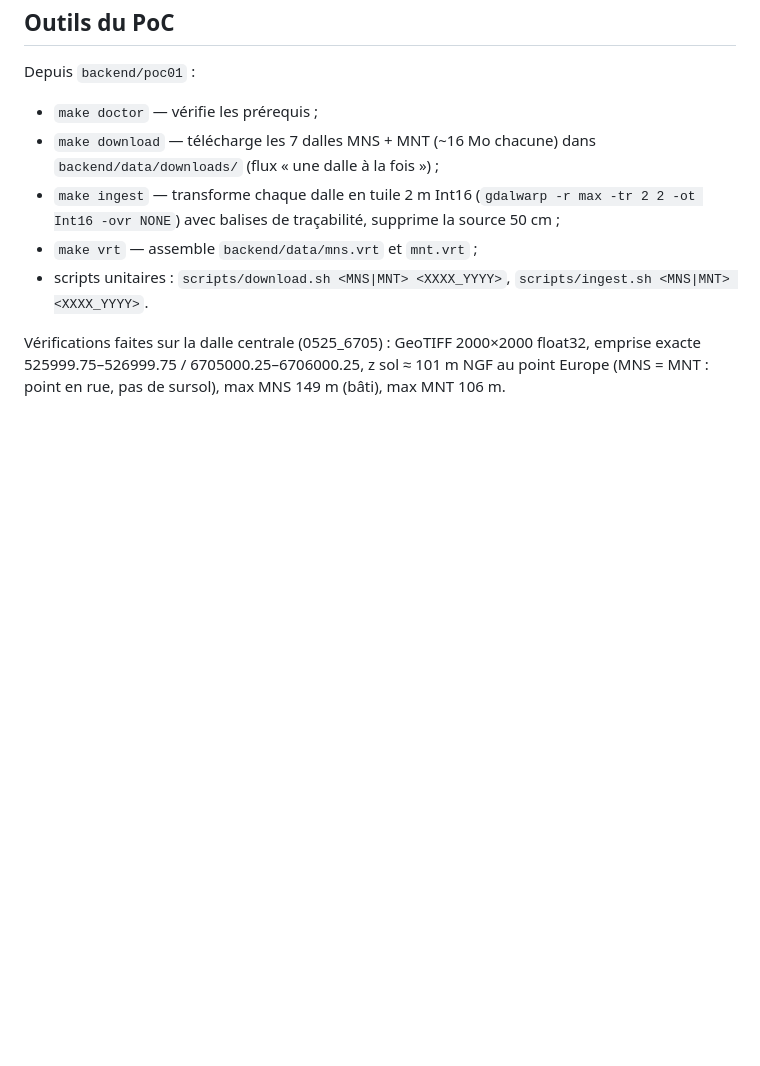
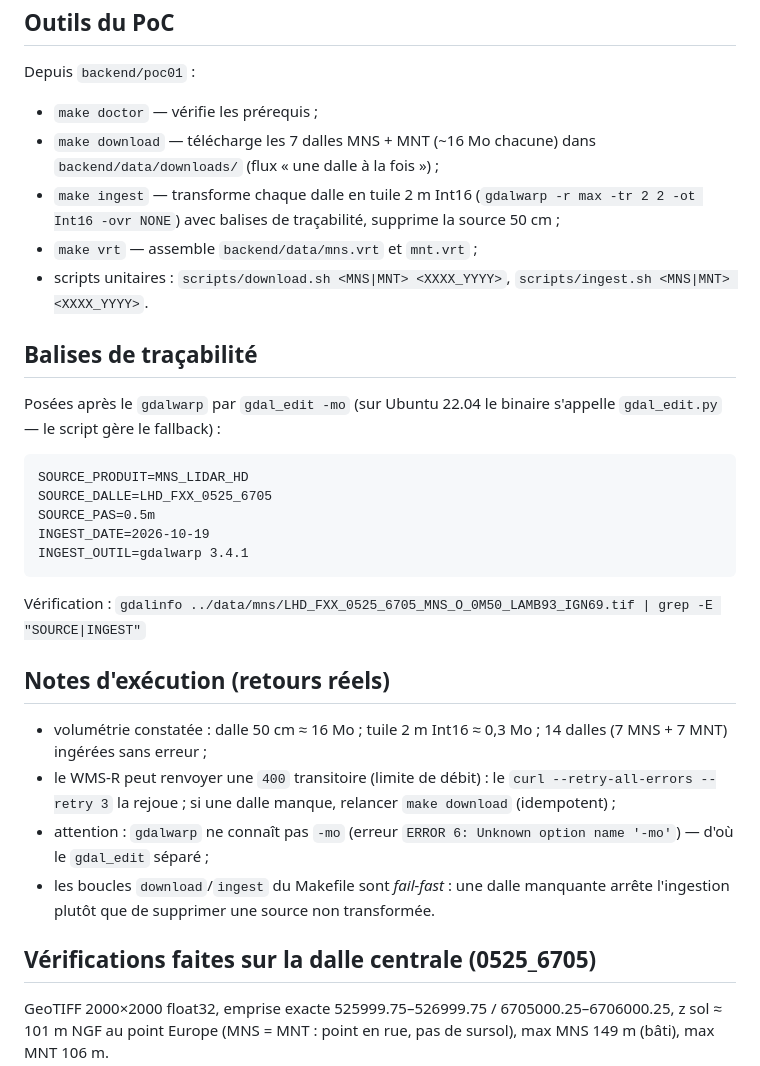
Before and after one commit to Cyrille37/portee-a-vue, a Markdown page: backend/poc01/README.md, the part around the change. Drawn GitHub-style; blank space fills up the shorter version.

Commit message:
Poc01: doc balises gdal_edit et notes d'exécution réelles
Co-authored-by: Cyrille37 <Cyrille37@users.noreply.github.com>

````diff
--- a/backend/poc01/README.md
+++ b/backend/poc01/README.md
@@ -85,7 +85,36 @@ Depuis `backend/poc01` :
 - scripts unitaires : `scripts/download.sh <MNS|MNT> <XXXX_YYYY>`,
   `scripts/ingest.sh <MNS|MNT> <XXXX_YYYY>`.
 
-Vérifications faites sur la dalle centrale (0525_6705) :
+## Balises de traçabilité
+
+Posées après le `gdalwarp` par `gdal_edit -mo`
+(sur Ubuntu 22.04 le binaire s'appelle `gdal_edit.py` — le script gère
+le fallback) :
+
+```text
+SOURCE_PRODUIT=MNS_LIDAR_HD
+SOURCE_DALLE=LHD_FXX_0525_6705
+SOURCE_PAS=0.5m
+INGEST_DATE=2026-10-19
+INGEST_OUTIL=gdalwarp 3.4.1
+```
+
+Vérification : `gdalinfo ../data/mns/LHD_FXX_0525_6705_MNS_O_0M50_LAMB93_IGN69.tif | grep -E "SOURCE|INGEST"`
+
+## Notes d'exécution (retours réels)
+
+- volumétrie constatée : dalle 50 cm ≈ 16 Mo ; tuile 2 m Int16 ≈ 0,3 Mo ;
+  14 dalles (7 MNS + 7 MNT) ingérées sans erreur ;
+- le WMS-R peut renvoyer une `400` transitoire (limite de débit) : le
+  `curl --retry-all-errors --retry 3` la rejoue ; si une dalle manque,
+  relancer `make download` (idempotent) ;
+- attention : `gdalwarp` ne connaît pas `-mo` (erreur `ERROR 6: Unknown
+  option name '-mo'`) — d'où le `gdal_edit` séparé ;
+- les boucles `download`/`ingest` du Makefile sont *fail-fast* : une dalle
+  manquante arrête l'ingestion plutôt que de supprimer une source non
+  transformée.
+
+## Vérifications faites sur la dalle centrale (0525_6705)
 GeoTIFF 2000×2000 float32, emprise exacte 525999.75–526999.75 /
 6705000.25–6706000.25, z sol ≈ 101 m NGF au point Europe (MNS = MNT :
 point en rue, pas de sursol), max MNS 149 m (bâti), max MNT 106 m.
````
